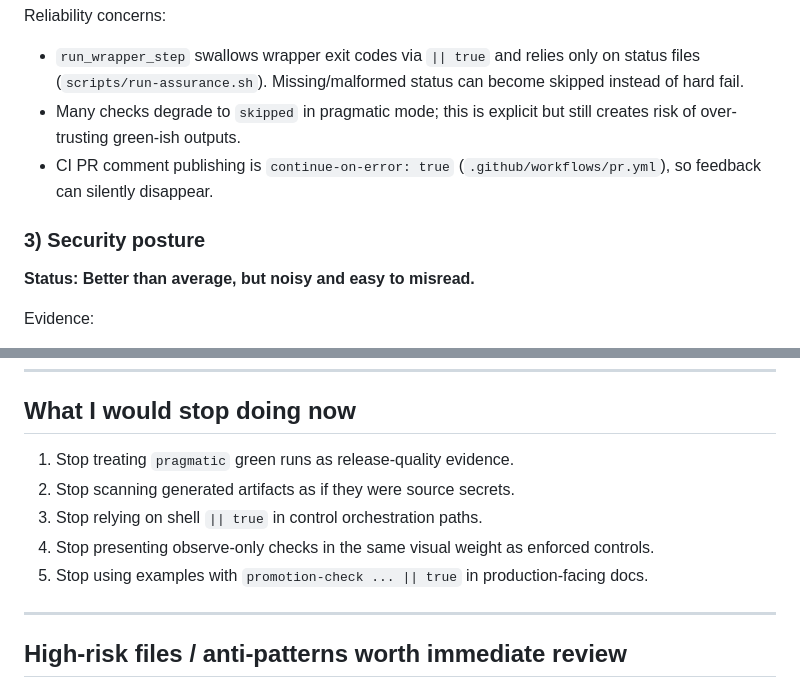
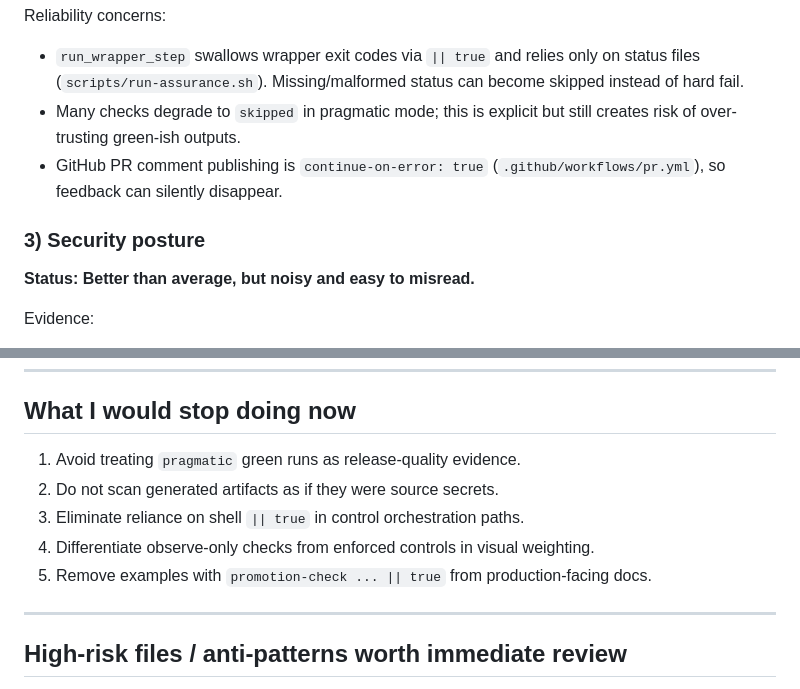
Before and after one commit to amonkarsidhant/unified-assurance-platform, a Markdown page: docs/reviews/complete-repo-assessment-2026-02-12.md, 2 parts joined by grey strips. Rendered like a GitHub page.

Commit message:
Polish assessment wording and heading spacing for readability

```diff
--- a/docs/reviews/complete-repo-assessment-2026-02-12.md
+++ b/docs/reviews/complete-repo-assessment-2026-02-12.md
@@ -30,9 +33,10 @@ Evidence:
 Reliability concerns:
 - `run_wrapper_step` swallows wrapper exit codes via `|| true` and relies only on status files (`scripts/run-assurance.sh`). Missing/malformed status can become skipped instead of hard fail.
 - Many checks degrade to `skipped` in pragmatic mode; this is explicit but still creates risk of over-trusting green-ish outputs.
-- CI PR comment publishing is `continue-on-error: true` (`.github/workflows/pr.yml`), so feedback can silently disappear.
+- GitHub PR comment publishing is `continue-on-error: true` (`.github/workflows/pr.yml`), so feedback can silently disappear.
 
 ### 3) Security posture
+
 **Status: Better than average, but noisy and easy to misread.**
 
 Evidence:
@@ -191,11 +202,11 @@ Caveats:
 
 ## What I would stop doing now
 
-1. Stop treating `pragmatic` green runs as release-quality evidence.
-2. Stop scanning generated artifacts as if they were source secrets.
-3. Stop relying on shell `|| true` in control orchestration paths.
-4. Stop presenting observe-only checks in the same visual weight as enforced controls.
-5. Stop using examples with `promotion-check ... || true` in production-facing docs.
+1. Avoid treating `pragmatic` green runs as release-quality evidence.
+2. Do not scan generated artifacts as if they were source secrets.
+3. Eliminate reliance on shell `|| true` in control orchestration paths.
+4. Differentiate observe-only checks from enforced controls in visual weighting.
+5. Remove examples with `promotion-check ... || true` from production-facing docs.
 
 ---
 
```
Also changed, not shown: other parts of docs/reviews/complete-repo-assessment-2026-02-12.md (+10 -0 lines).
